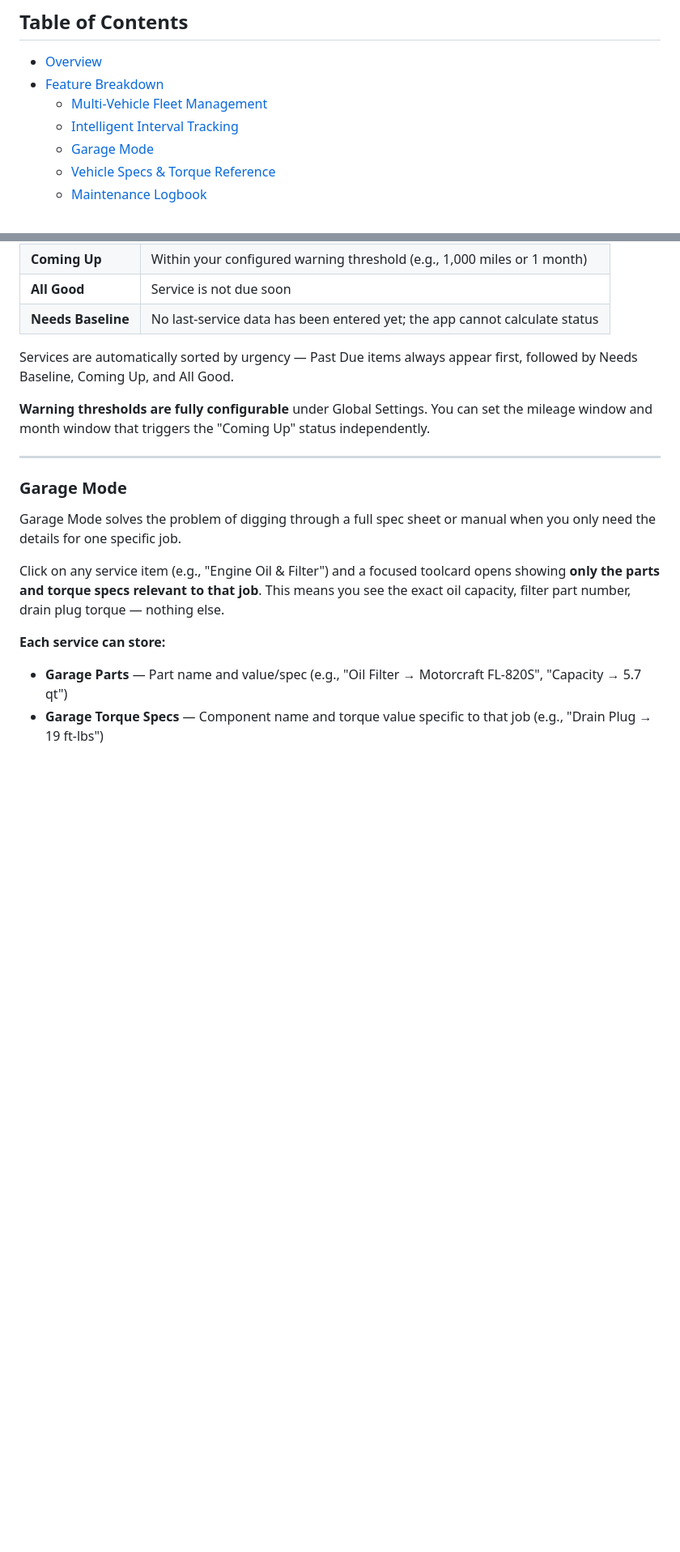
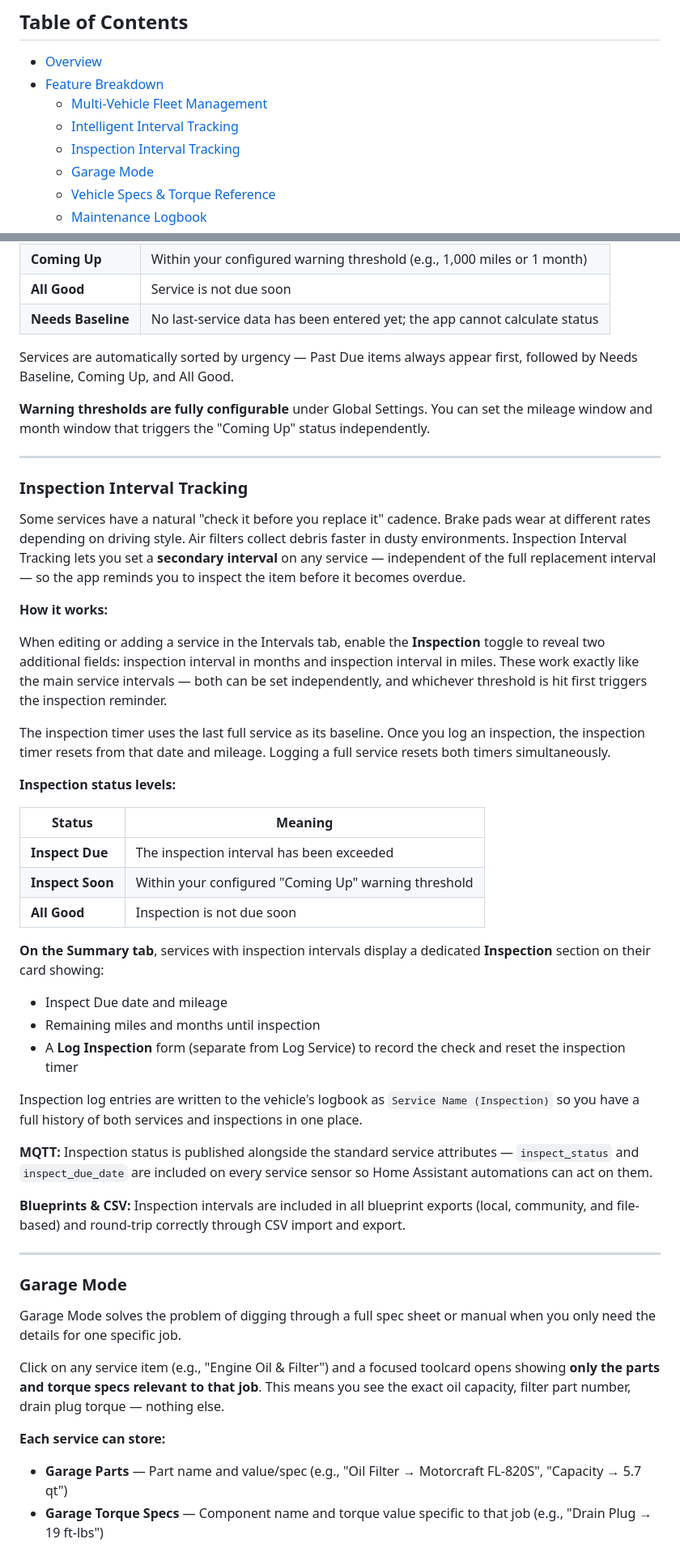
Before and after one commit to officialxndr/fleet-maintenance-addon, a Markdown page: README.md, 2 parts joined by grey strips. Shown at 81% size. Drawn GitHub-style; blank space fills up the shorter version.

```diff
--- a/README.md
+++ b/README.md
@@ -45,6 +48,7 @@ Logging a service on the Summary tab now instantly updates the card's status, co
 - [Feature Breakdown](#feature-breakdown)
   - [Multi-Vehicle Fleet Management](#multi-vehicle-fleet-management)
   - [Intelligent Interval Tracking](#intelligent-interval-tracking)
+  - [Inspection Interval Tracking](#inspection-interval-tracking)
   - [Garage Mode](#garage-mode)
   - [Vehicle Specs & Torque Reference](#vehicle-specs--torque-reference)
   - [Maintenance Logbook](#maintenance-logbook)
@@ -112,6 +116,37 @@ This is the core engine of the app. Every service item is tracked by **both time
 Services are automatically sorted by urgency — Past Due items always appear first, followed by Needs Baseline, Coming Up, and All Good.
 
 **Warning thresholds are fully configurable** under Global Settings. You can set the mileage window and month window that triggers the "Coming Up" status independently.
+
+---
+
+### Inspection Interval Tracking
+
+Some services have a natural "check it before you replace it" cadence. Brake pads wear at different rates depending on driving style. Air filters collect debris faster in dusty environments. Inspection Interval Tracking lets you set a **secondary interval** on any service — independent of the full replacement interval — so the app reminds you to inspect the item before it becomes overdue.
+
+**How it works:**
+
+When editing or adding a service in the Intervals tab, enable the **Inspection** toggle to reveal two additional fields: inspection interval in months and inspection interval in miles. These work exactly like the main service intervals — both can be set independently, and whichever threshold is hit first triggers the inspection reminder.
+
+The inspection timer uses the last full service as its baseline. Once you log an inspection, the inspection timer resets from that date and mileage. Logging a full service resets both timers simultaneously.
+
+**Inspection status levels:**
+
+| Status | Meaning |
+|---|---|
+| **Inspect Due** | The inspection interval has been exceeded |
+| **Inspect Soon** | Within your configured "Coming Up" warning threshold |
+| **All Good** | Inspection is not due soon |
+
+**On the Summary tab**, services with inspection intervals display a dedicated **Inspection** section on their card showing:
+- Inspect Due date and mileage
+- Remaining miles and months until inspection
+- A **Log Inspection** form (separate from Log Service) to record the check and reset the inspection timer
+
+Inspection log entries are written to the vehicle's logbook as `Service Name (Inspection)` so you have a full history of both services and inspections in one place.
+
+**MQTT:** Inspection status is published alongside the standard service attributes — `inspect_status` and `inspect_due_date` are included on every service sensor so Home Assistant automations can act on them.
+
+**Blueprints & CSV:** Inspection intervals are included in all blueprint exports (local, community, and file-based) and round-trip correctly through CSV import and export.
 
 ---
 
```
Also changed, not shown: other parts of README.md (+11 -3 lines).
